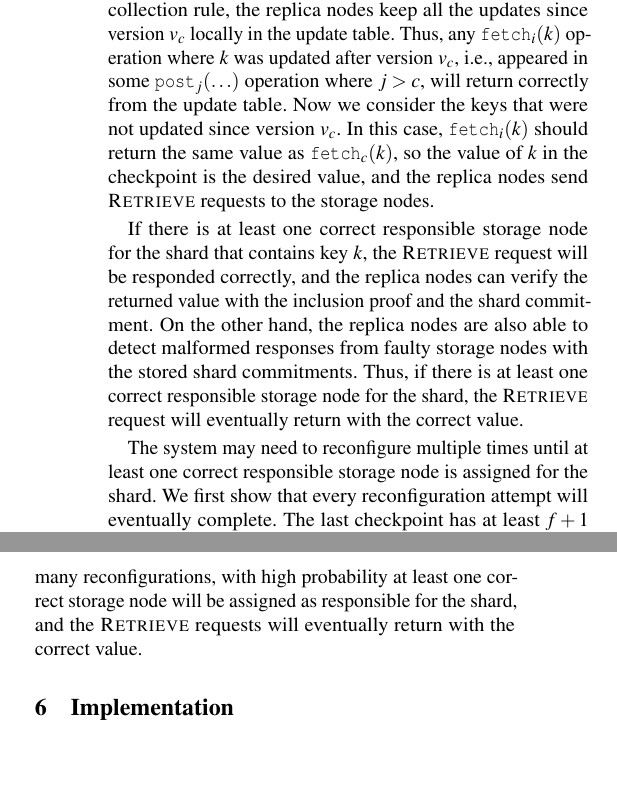
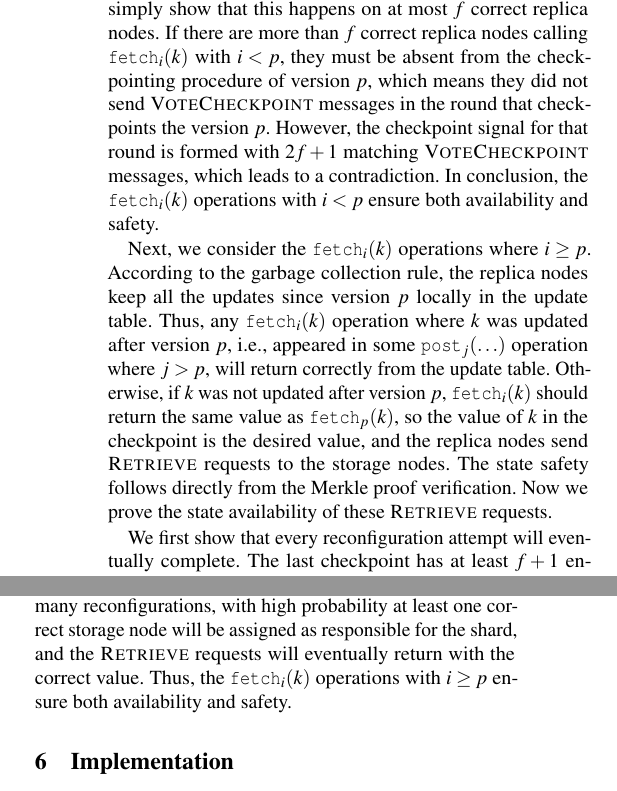
Before and after one commit to sgdxbc/bigbft-paper, a LaTeX document (paper.tex, which reads sections/design.tex): two parts of the columns of page 9 of 17, joined at a grey line, cut at the place of the change, the shorter picture padded with empty space. Compiled offline with pdfLaTeX; a LaTeX package or settings file that is missing is left out.

Commit message:
design: add fig and adjust proof

```diff
--- a/sections/design.tex
+++ b/sections/design.tex
@@ -205,14 +212,17 @@ Firstly, we examine the last checkpointed version $v_c$, which is the version th
-We consider the $\fetch_{i}(k)$ operations where $i \geq v_c$, as we have discussed in \autoref{sec:overview} that there are at most $f$ correct replica nodes may issue \fetch calls with versions less than $v_c$, and those calls will return \forward.
-According to the garbage collection rule, the replica nodes keep all the updates since version $v_c$ locally in the update table.
-Thus, any $\fetch_{i}(k)$ operation where $k$ was updated after version $v_c$, i.e., appeared in some $\bump_{j}(\ldots)$ operation where $j > c$, will return correctly from the update table.
-Now we consider the keys that were not updated since version $v_c$.
-In this case, $\fetch_{i}(k)$ should return the same value as $\fetch_{c}(k)$, so the value of $k$ in the checkpoint is the desired value, and the replica nodes send \retrieve requests to the storage nodes.
+Firstly, we examine the last checkpointed version $p$, which is the version that the second last checkpoint signal corresponds to.
+We only need to consider safety of $\fetch_{i}(k)$ operations when $i \geq p$.
+If $i < p$, the operation will return \forward according to the garbage collection rule, and we can simply show that this happens on at most $f$ correct replica nodes.
+If there are more than $f$ correct replica nodes calling $\fetch_{i}(k)$ with $i < p$, they must be absent from the checkpointing procedure of version $p$, which means they did not send \votec messages in the round that checkpoints the version $p$.
+However, the checkpoint signal for that round is formed with $2f+1$ matching \votec messages, which leads to a contradiction.
+In conclusion, the $\fetch_{i}(k)$ operations with $i < p$ ensure both availability and safety.
 
-If there is at least one correct responsible storage node for the shard that contains key $k$, the \retrieve request will be responded correctly, and the replica nodes can verify the returned value with the inclusion proof and the shard commitment.
-On the other hand, the replica nodes are also able to detect malformed responses from faulty storage nodes with the stored shard commitments.
-Thus, if there is at least one correct responsible storage node for the shard, the \retrieve request will eventually return with the correct value.
+Next, we consider the $\fetch_{i}(k)$ operations where $i \geq p$.
+According to the garbage collection rule, the replica nodes keep all the updates since version $p$ locally in the update table.
+Thus, any $\fetch_{i}(k)$ operation where $k$ was updated after version $p$, i.e., appeared in some $\bump_{j}(\ldots)$ operation where $j > p$, will return correctly from the update table.
+Otherwise, if $k$ was not updated after version $p$, $\fetch_{i}(k)$ should return the same value as $\fetch_{p}(k)$, so the value of $k$ in the checkpoint is the desired value, and the replica nodes send \retrieve requests to the storage nodes.
+The state safety follows directly from the Merkle proof verification.
+Now we prove the state availability of these \retrieve requests.
 
-The system may need to reconfigure multiple times until at least one correct responsible storage node is assigned for the shard.
 We first show that every reconfiguration attempt will eventually complete.
 The last checkpoint has at least $f+1$ encoded chunks stored on distinct correct storage nodes.
 This is because that the \pushss messages for the last checkpoint must have been acknowledged by at least $2f+1$ storage nodes, among which at least $f+1$ are correct nodes.
@@ -221,3 +231,4 @@ They can detect faulty responses with the stored chunk hashes, and they are guar
 Thus, every reconfiguration attempt will eventually complete.
 Because the placement is uniformly random, the probability that all $r$ responsible storage nodes are faulty in $x$ consecutive reconfigurations is at most $(\frac{f}{N})^{rx}$, which decreases exponentially with both $r$ and $x$.
 After sufficiently many reconfigurations, with high probability at least one correct storage node will be assigned as responsible for the shard, and the \retrieve requests will eventually return with the correct value.
+Thus, the $\fetch_{i}(k)$ operations with $i \geq p$ ensure both availability and safety.
```
Also changed, not shown: sections/design.tex (19 more changed lines).
